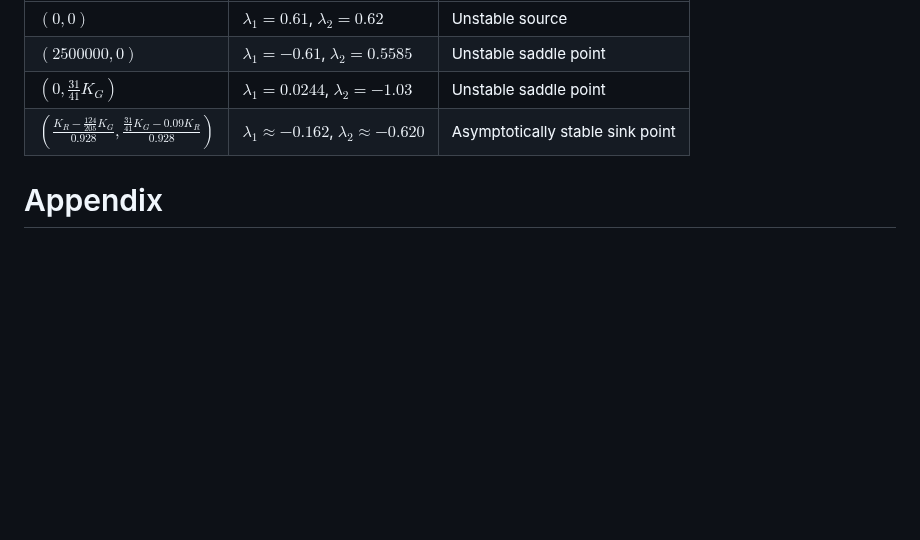
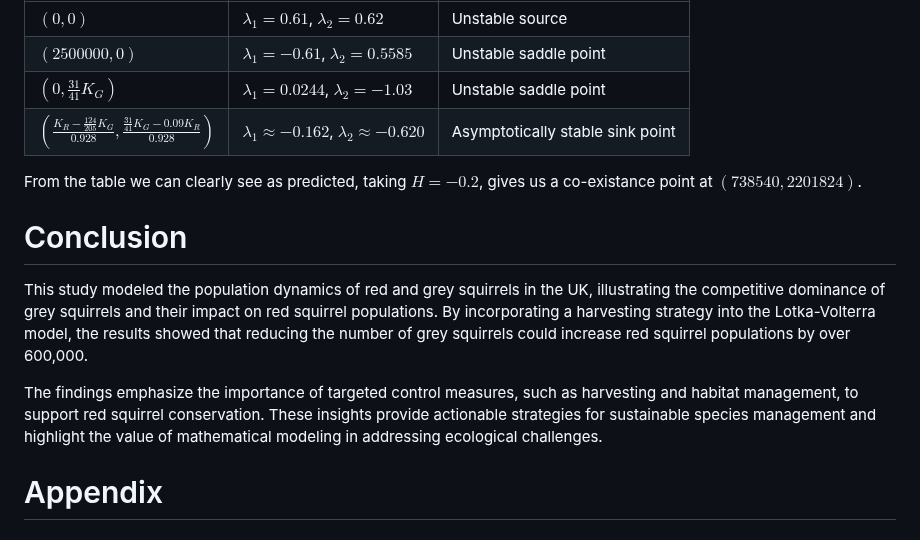
Before and after one commit to nickscer/ModellingSystems, a Markdown page: MA2MMS_ProjA_Gr1.md, the part around the change. Drawn GitHub-style; blank space fills up the shorter version.

Commit message:
Update MA2MMS_ProjA_Gr1.md
Adding conclusion, more to TOC

```diff
--- a/MA2MMS_ProjA_Gr1.md
+++ b/MA2MMS_ProjA_Gr1.md
@@ -371,6 +371,14 @@ Calculating the nullclines as before, we have the equilibrium points $(0,0)$, $(
 | $(0, \frac{31}{41}K_{G})$                              | $\lambda_{1} = 0.0244$, $\lambda_{2} = -1.03$           | Unstable saddle point         |
 | $(\frac{K_{R}-\frac{124}{205}K_{G}}{0.928}, \frac{\frac{31}{41}K_{G}-0.09K_{R}}{0.928})$  | $\lambda_{1} \approx -0.162$, $\lambda_{2} \approx -0.620$          | Asymptotically stable sink point |
 
+From the table we can clearly see as predicted, taking $H = -0.2$, gives us a co-existance point at $(738540, 2201824)$.
+
+# Conclusion
+
+This study modeled the population dynamics of red and grey squirrels in the UK, illustrating the competitive dominance of grey squirrels and their impact on red squirrel populations. By incorporating a harvesting strategy into the Lotka-Volterra model, the results showed that reducing the number of grey squirrels could increase red squirrel populations by over 600,000.
+
+The findings emphasize the importance of targeted control measures, such as harvesting and habitat management, to support red squirrel conservation. These insights provide actionable strategies for sustainable species management and highlight the value of mathematical modeling in addressing ecological challenges.
+
 # Appendix
 
 ## Notes on stability
```
